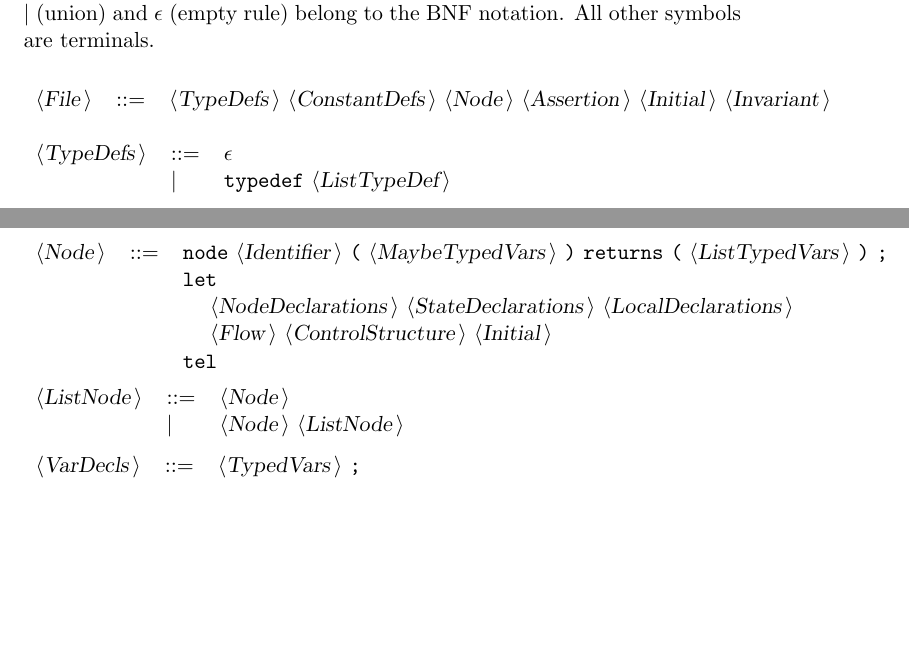
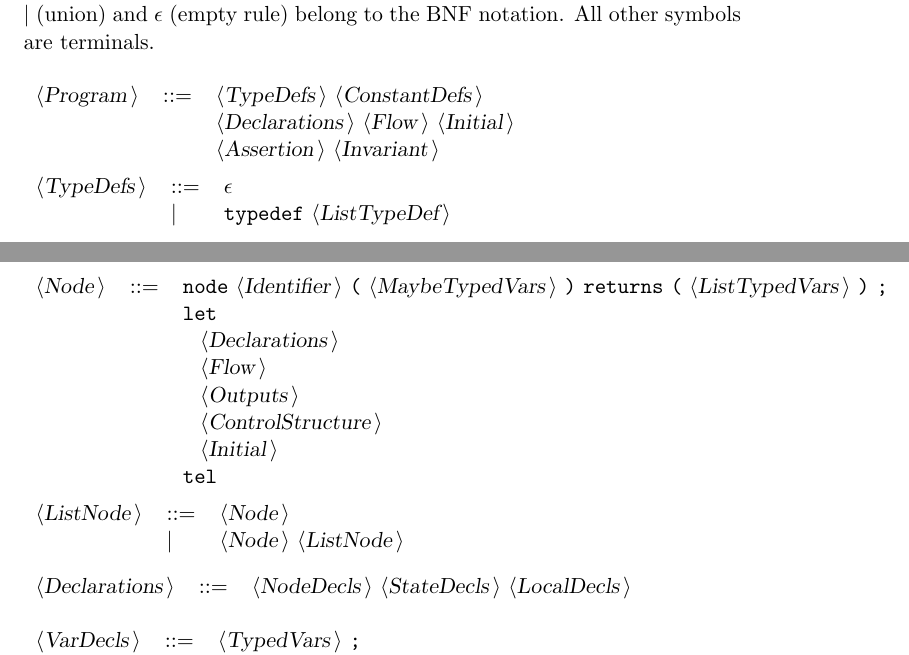
Before and after one commit to hbasold/LAMA, a LaTeX document (doc/Grammar.tex): two parts of pages 2 and 4 of 6, joined at a grey line, cut so that both start at the same text, the shorter picture padded with empty space. Compiled offline with pdfLaTeX.

Commit message:
Reflect grammar changes in documentation

```diff
--- a/doc/Grammar.tex
+++ b/doc/Grammar.tex
@@ -80,7 +80,9 @@ and {\emptyP} (empty rule) belong to the BNF notation.
 All other symbols are terminals.\\
 
 \begin{tabular}{lll}
-{\nonterminal{File}} & {\arrow}  &{\nonterminal{TypeDefs}} {\nonterminal{ConstantDefs}} {\nonterminal{Node}} {\nonterminal{Assertion}} {\nonterminal{Initial}} {\nonterminal{Invariant}}  \\
+{\nonterminal{Program}} & {\arrow}   & {\nonterminal{TypeDefs}} {\nonterminal{ConstantDefs}} \\
+                                & & {\nonterminal{Declarations}} {\nonterminal{Flow}} {\nonterminal{Initial}} \\
+                                & & {\nonterminal{Assertion}} {\nonterminal{Invariant}}  \\
 \end{tabular}\\
 
 \begin{tabular}{lll}
@@ -222,16 +224,23 @@ All other symbols are terminals.\\
 \end{tabular}\\
 
 \begin{tabular}{lll}
-{\nonterminal{Node}} & {\arrow}  &{\terminal{node}} {\nonterminal{Identifier}} {\terminal{(}} {\nonterminal{MaybeTypedVars}} {\terminal{)}} {\terminal{returns}} {\terminal{(}} {\nonterminal{ListTypedVars}} {\terminal{)}} {\terminal{;}} \\
-                     &          & {\terminal{let}} \\
-                     &          & \hspace{10pt} {\nonterminal{NodeDeclarations}} {\nonterminal{StateDeclarations}} {\nonterminal{LocalDeclarations}} \\
-                     &          & \hspace{10pt} {\nonterminal{Flow}} {\nonterminal{ControlStructure}} {\nonterminal{Initial}}\\
-                     &          & {\terminal{tel}}  \\
+{\nonterminal{Node}} & {\arrow}   & {\terminal{node}} {\nonterminal{Identifier}} {\terminal{(}} {\nonterminal{MaybeTypedVars}} {\terminal{)}} {\terminal{returns}} {\terminal{(}} {\nonterminal{ListTypedVars}} {\terminal{)}} {\terminal{;}} \\
+                                & & {\terminal{let}} \\
+                                & & \hspace{5pt} {\nonterminal{Declarations}} \\
+                                & & \hspace{5pt} {\nonterminal{Flow}} \\
+                                & & \hspace{5pt} {\nonterminal{Outputs}} \\
+                                & & \hspace{5pt} {\nonterminal{ControlStructure}} \\
+                                & & \hspace{5pt} {\nonterminal{Initial}} \\
+                                & & {\terminal{tel}}  \\
 \end{tabular}\\
 
 \begin{tabular}{lll}
 {\nonterminal{ListNode}} & {\arrow}  &{\nonterminal{Node}}  \\
  & {\delimit}  &{\nonterminal{Node}} {\nonterminal{ListNode}}  \\
+\end{tabular}\\
+
+\begin{tabular}{lll}
+{\nonterminal{Declarations}} & {\arrow}  &{\nonterminal{NodeDecls}} {\nonterminal{StateDecls}} {\nonterminal{LocalDecls}}  \\
 \end{tabular}\\
 
 \begin{tabular}{lll}
```
Also changed, not shown: doc/Grammar.pdf, doc/Grammar.tex (21 more changed lines).
